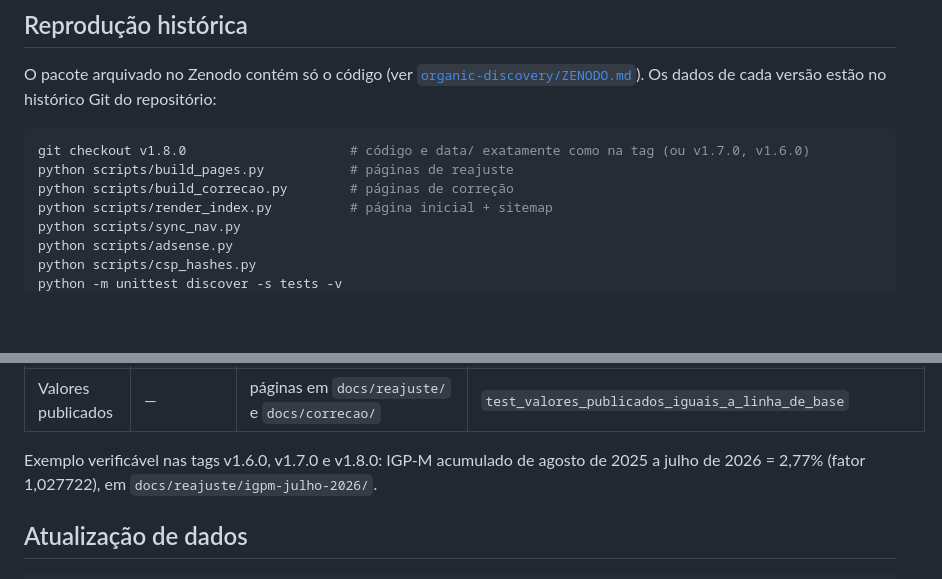
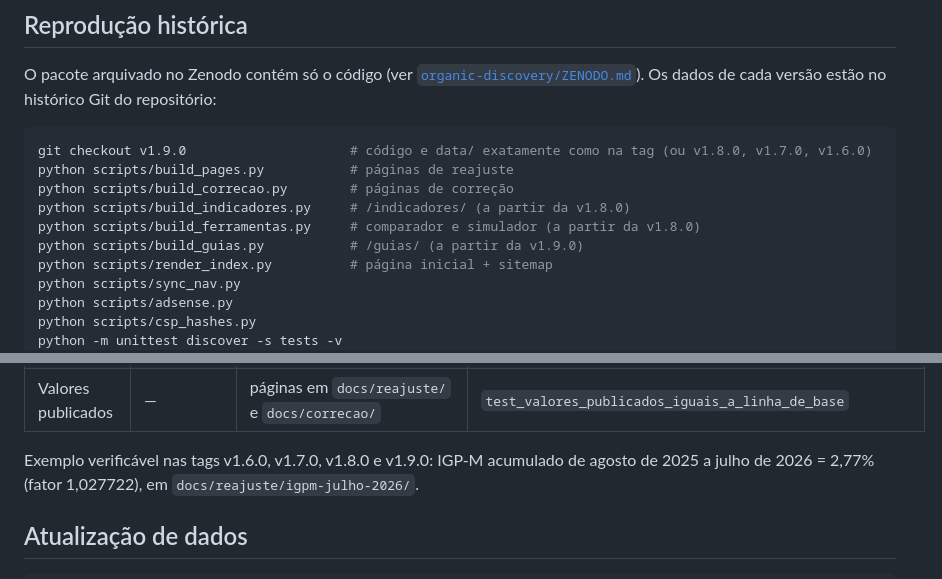
Before and after one commit to iosbilario/observatorio-taxas, a Markdown page: desenvolvimento/REPRODUCAO.md, 2 parts joined by grey strips. Drawn GitHub-style; blank space fills up the shorter version.

````diff
--- a/desenvolvimento/REPRODUCAO.md
+++ b/desenvolvimento/REPRODUCAO.md
@@ -38,9 +38,12 @@ O pacote arquivado no Zenodo contém só o código (ver
 cada versão estão no histórico Git do repositório:
 
 ```bash
-git checkout v1.8.0                     # código e data/ exatamente como na tag (ou v1.7.0, v1.6.0)
+git checkout v1.9.0                     # código e data/ exatamente como na tag (ou v1.8.0, v1.7.0, v1.6.0)
 python scripts/build_pages.py           # páginas de reajuste
 python scripts/build_correcao.py        # páginas de correção
+python scripts/build_indicadores.py     # /indicadores/ (a partir da v1.8.0)
+python scripts/build_ferramentas.py     # comparador e simulador (a partir da v1.8.0)
+python scripts/build_guias.py           # /guias/ (a partir da v1.9.0)
 python scripts/render_index.py          # página inicial + sitemap
 python scripts/sync_nav.py
 python scripts/adsense.py
@@ -67,7 +70,7 @@ Não rode `fetch.py` nem `backfill.py` nesse caso: eles buscariam dados novos.
 | Correção entre datas | produto das variações dos meses posteriores ao inicial até o final | `fator_periodo()` em [`scripts/build_correcao.py`](../scripts/build_correcao.py) | `test_correcao_12_meses_igual_ao_reajuste_do_ultimo_mes` |
 | Valores publicados | — | páginas em `docs/reajuste/` e `docs/correcao/` | `test_valores_publicados_iguais_a_linha_de_base` |
 
-Exemplo verificável nas tags v1.6.0, v1.7.0 e v1.8.0: IGP-M acumulado de agosto de 2025 a julho
+Exemplo verificável nas tags v1.6.0, v1.7.0, v1.8.0 e v1.9.0: IGP-M acumulado de agosto de 2025 a julho
 de 2026 = 2,77% (fator 1,027722), em `docs/reajuste/igpm-julho-2026/`.
 
 ## Atualização de dados
````
Also changed, not shown: README.md (+67 -17 lines), organic-discovery/RELEASE-v1.9.0.md (added, +112 -0 lines), organic-discovery/ZENODO.md (+1 -1 lines), assets/readme/observatorio-claro.png (added), assets/readme/observatorio-desktop.png (deleted), assets/readme/observatorio-escuro.png (added), 6 other files.
